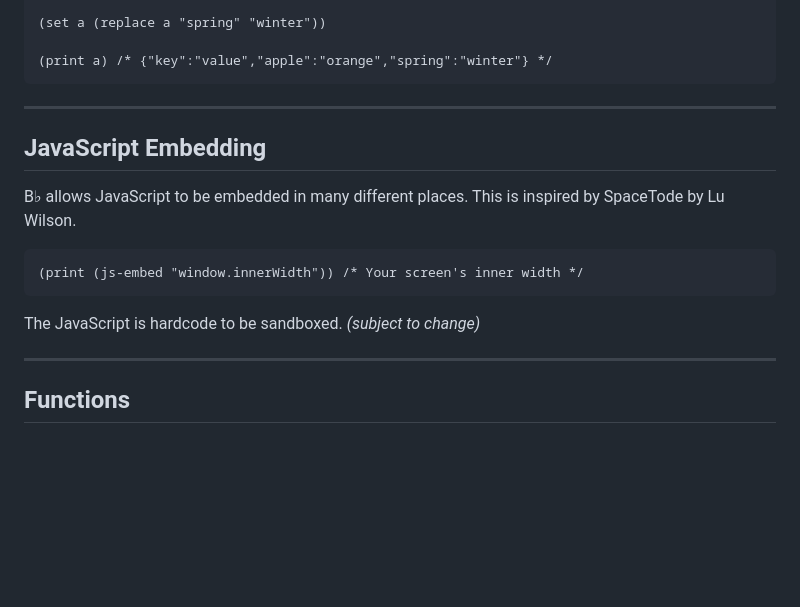
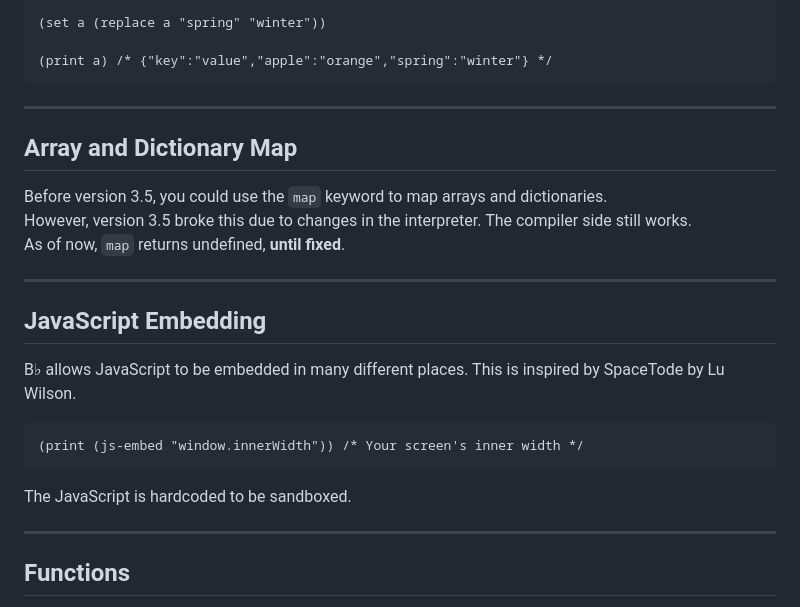
Before and after one commit to gaimerI/gaimeri.github.io, a Markdown page: bflat.md, the part around the change. Rendered like a GitHub page; blank space fills up the shorter version.

````diff
--- a/bflat.md
+++ b/bflat.md
@@ -592,6 +592,14 @@ Use `replace` to change the value of a key.
 
 ----
 
+## Array and Dictionary Map
+
+Before version 3.5, you could use the `map` keyword to map arrays and dictionaries.
+However, version 3.5 broke this due to changes in the interpreter. The compiler side still works.
+As of now, `map` returns undefined, **until fixed**.
+
+----
+
 ## JavaScript Embedding
 
 B♭ allows JavaScript to be embedded in many different places. This is inspired by SpaceTode by Lu Wilson.
@@ -600,7 +608,7 @@ B♭ allows JavaScript to be embedded in many different places. This is inspired
 (print (js-embed "window.innerWidth")) /* Your screen's inner width */
 ```
 
-The JavaScript is hardcode to be sandboxed. _(subject to change)_
+The JavaScript is hardcoded to be sandboxed.
 
 ----
 
````
